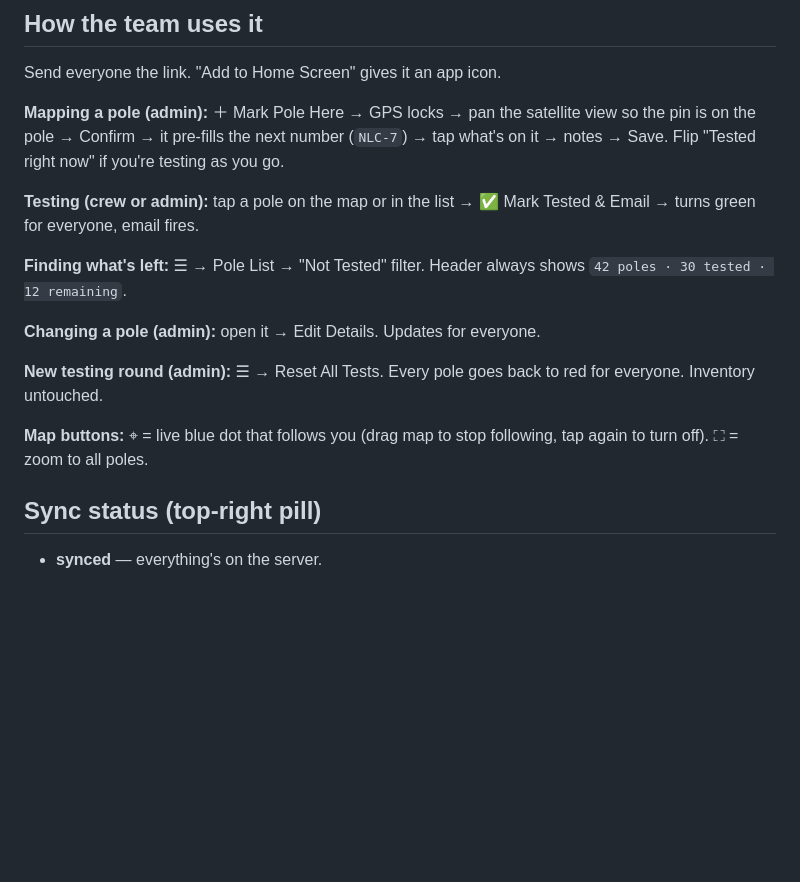
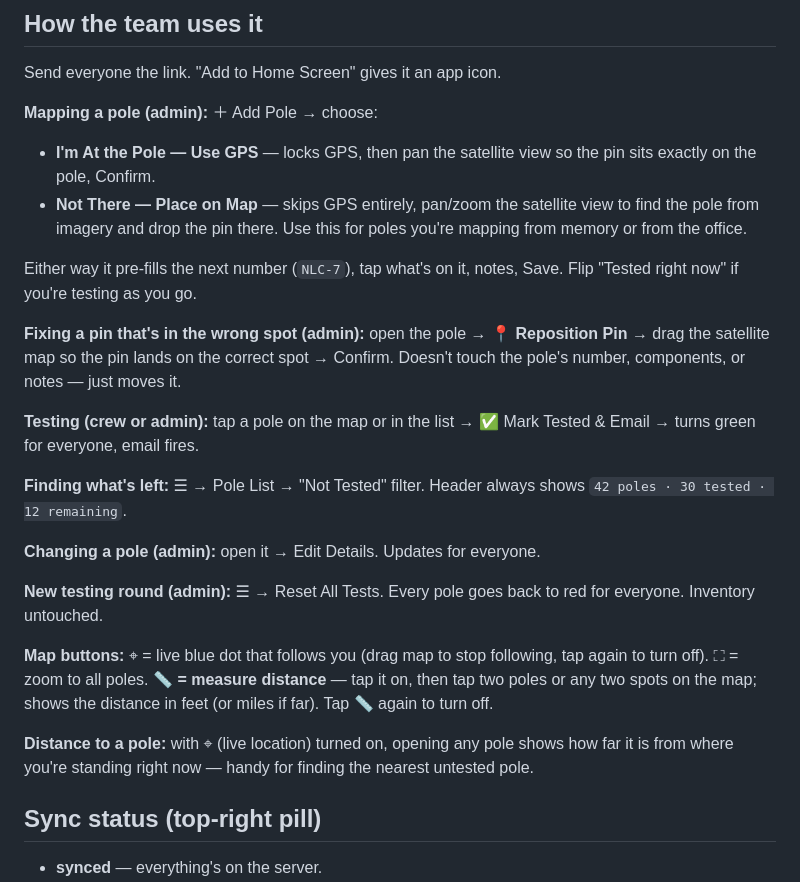
Before and after one commit to climber1125/Nlc-pole-yard, a Markdown page: README.md, the part around the change. Drawn GitHub-style; blank space fills up the shorter version.

Commit message:
Doc new add-pole flow, reposition, measure tool

```diff
--- a/README.md
+++ b/README.md
@@ -62,7 +62,13 @@ Give instructors the crew code. Keep the admin code to yourself or whoever manag
 
 Send everyone the link. "Add to Home Screen" gives it an app icon.
 
-**Mapping a pole (admin):** ＋ Mark Pole Here → GPS locks → pan the satellite view so the pin is on the pole → Confirm → it pre-fills the next number (`NLC-7`) → tap what's on it → notes → Save. Flip "Tested right now" if you're testing as you go.
+**Mapping a pole (admin):** ＋ Add Pole → choose:
+- **I'm At the Pole — Use GPS** — locks GPS, then pan the satellite view so the pin sits exactly on the pole, Confirm.
+- **Not There — Place on Map** — skips GPS entirely, pan/zoom the satellite view to find the pole from imagery and drop the pin there. Use this for poles you're mapping from memory or from the office.
+
+Either way it pre-fills the next number (`NLC-7`), tap what's on it, notes, Save. Flip "Tested right now" if you're testing as you go.
+
+**Fixing a pin that's in the wrong spot (admin):** open the pole → **📍 Reposition Pin** → drag the satellite map so the pin lands on the correct spot → Confirm. Doesn't touch the pole's number, components, or notes — just moves it.
 
 **Testing (crew or admin):** tap a pole on the map or in the list → ✅ Mark Tested & Email → turns green for everyone, email fires.
 
@@ -72,7 +78,9 @@ Send everyone the link. "Add to Home Screen" gives it an app icon.
 
 **New testing round (admin):** ☰ → Reset All Tests. Every pole goes back to red for everyone. Inventory untouched.
 
-**Map buttons:** ⌖ = live blue dot that follows you (drag map to stop following, tap again to turn off). ⛶ = zoom to all poles.
+**Map buttons:** ⌖ = live blue dot that follows you (drag map to stop following, tap again to turn off). ⛶ = zoom to all poles. **📏 = measure distance** — tap it on, then tap two poles or any two spots on the map; shows the distance in feet (or miles if far). Tap 📏 again to turn off.
+
+**Distance to a pole:** with ⌖ (live location) turned on, opening any pole shows how far it is from where you're standing right now — handy for finding the nearest untested pole.
 
 ## Sync status (top-right pill)
 
```
